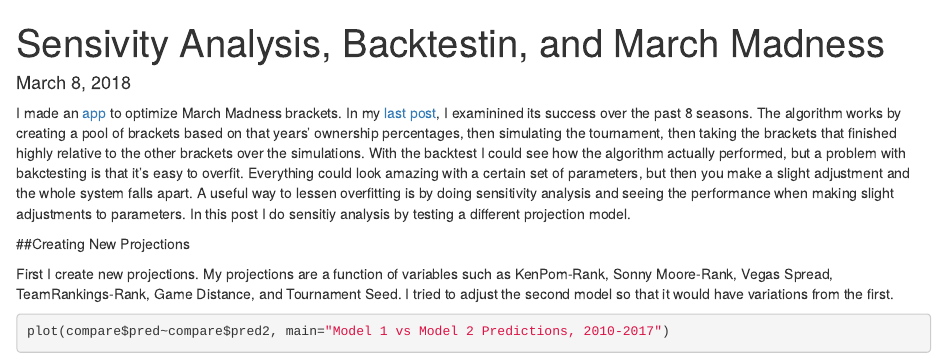
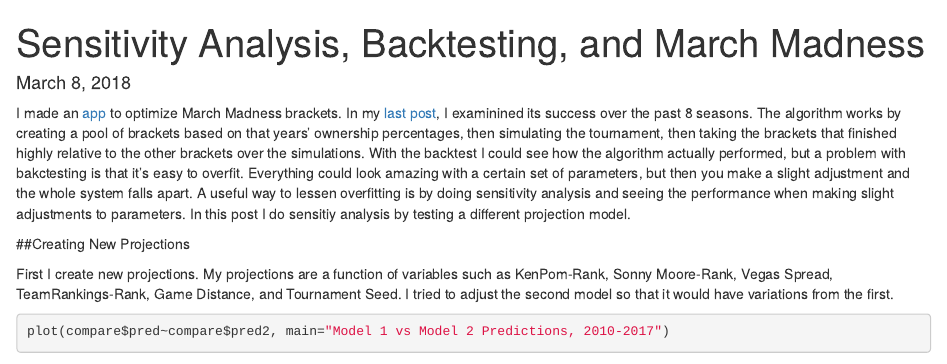
Before and after one commit to dlm1223/march-madness, an R Markdown document (Backtest files/march madness sensitivity.Rmd): the page in a window 1100 px wide, from its top. Rendered offline with R 4.5, knitr and Pandoc, with nearby package versions; code that draws random numbers runs with fixed seeds of ours; some code elsewhere in the file could not run offline.

Commit message:
clean typos

```diff
--- a/Backtest files/march madness sensitivity.Rmd
+++ b/Backtest files/march madness sensitivity.Rmd
@@ -1,5 +1,5 @@
 ---
-title: 'Sensivity Analysis, Backtestin, and March Madness'
+title: 'Sensitivity Analysis, Backtesting, and March Madness'
 date: "March 8, 2018"
 output: html_document
 ---
```
Also changed, not shown: Backtest files/march madness sensitivity.Rmd (2 more changed lines).
